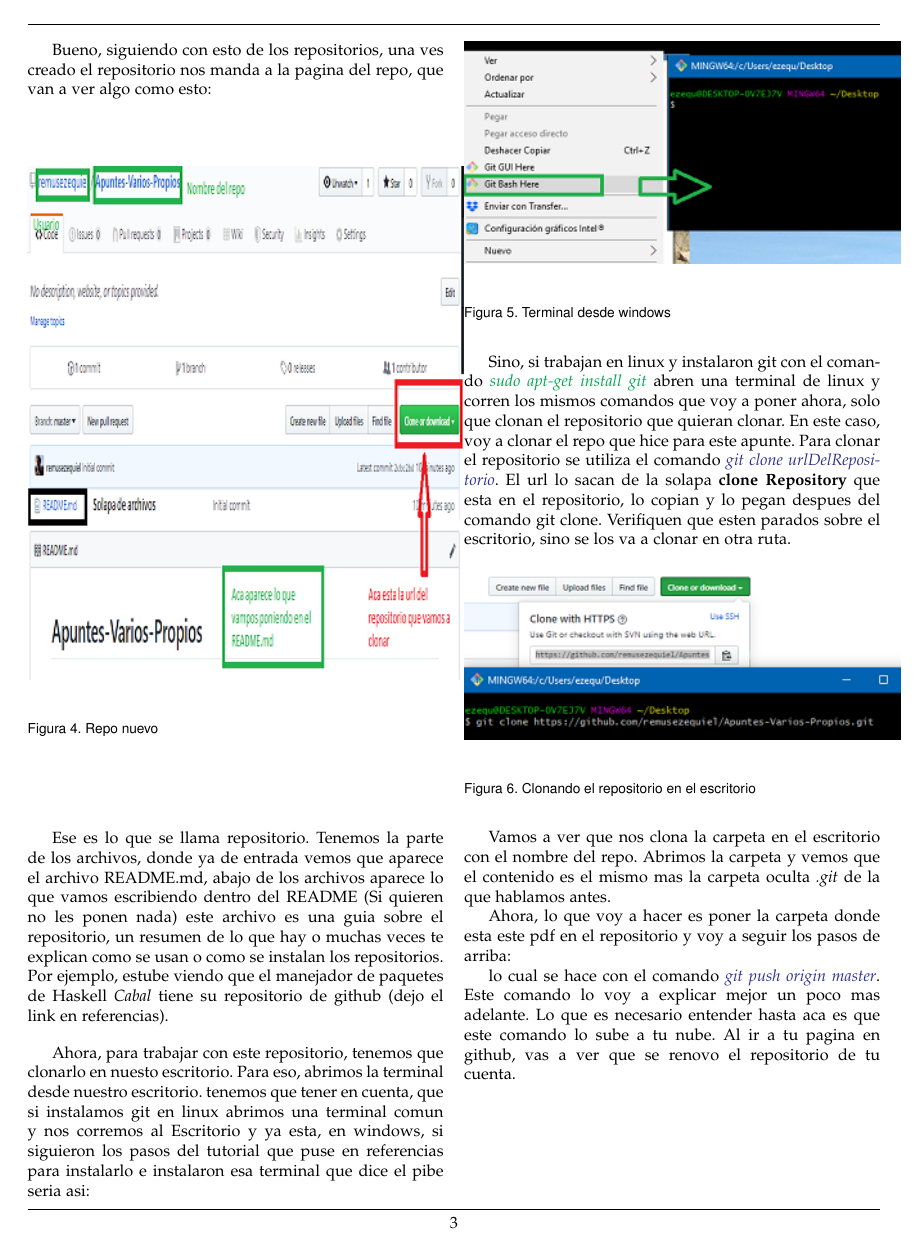
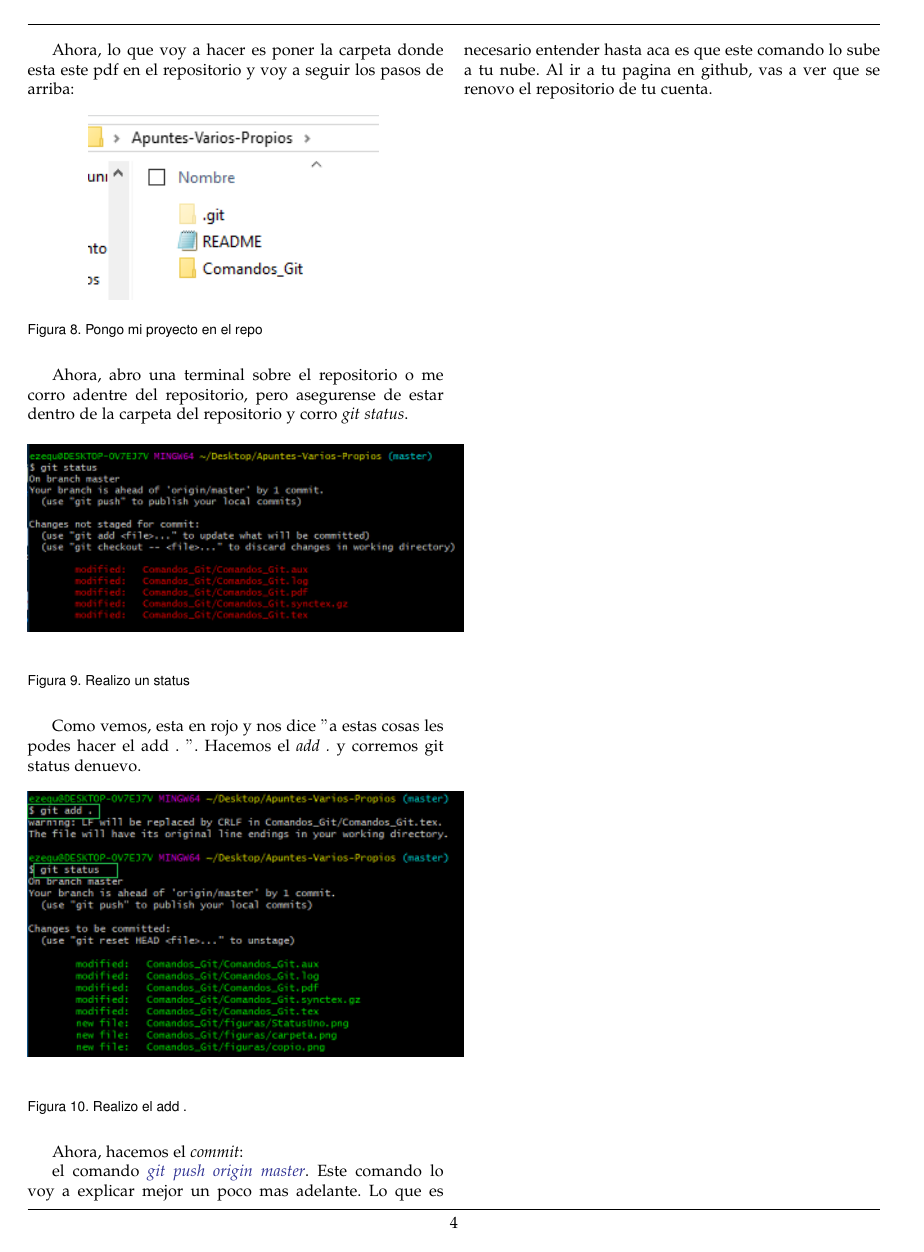
Before and after one commit to remusezequiel/Apuntes-Varios-Propios, a LaTeX paper (Comandos_Git/Comandos_Git.tex): page 3 of 4 before the commit and page 4 of 5 after it. Compiled offline with pdfLaTeX.

Commit message:
Primer subida

```diff
--- a/Comandos_Git/Comandos_Git.tex
+++ b/Comandos_Git/Comandos_Git.tex
@@ -152,10 +158,39 @@ Vamos a ver que nos clona la carpeta en el escritorio con el nombre del repo. Ab
+  \end{center}
+\end{figure}
 
 Ahora, lo que voy a hacer es poner la carpeta donde esta este pdf en el repositorio y voy a seguir los pasos de arriba:
+\begin{figure}[H]
+  \begin{center}
+	 \includegraphics{figuras/Copio.png}
+	 \centering
+	 \renewcommand{\arraystretch}{1.3}
+	 \caption{Pongo mi proyecto en el repo}
+  \end{center}
+\end{figure}
+Ahora, abro una terminal sobre el repositorio o me corro adentre del repositorio, pero asegurense de estar dentro de la carpeta del repositorio y corro \textit{git status}.
+\begin{figure}[H]
+  \begin{center}
+	 \includegraphics{figuras/StatusUno.png}
+	 \centering
+	 \renewcommand{\arraystretch}{1.3}
+	 \caption{Realizo un status}
+  \end{center}
+\end{figure}
+Como vemos, esta en rojo y nos dice $"$a estas cosas les podes hacer el add . $"$. Hacemos el \textit{add .} y corremos git status denuevo.
+\begin{figure}[H]
+  \begin{center}
+	 \includegraphics{figuras/add.png}
+	 \centering
+	 \renewcommand{\arraystretch}{1.3}
+	 \caption{Realizo el add .}
+  \end{center}
+\end{figure}
+
+Ahora, hacemos el \textit{commit}:
 
 
 
-
- lo cual se hace con el comando \textit{\color{Blue}{git push origin master}}. Este comando lo voy a explicar mejor un poco mas adelante. Lo que es necesario entender hasta aca es que este comando lo sube a tu nube. Al ir a tu pagina en github, vas a ver que se renovo el repositorio de tu cuenta.
+ el comando \textit{\color{Blue}{git push origin master}}. Este comando lo voy a explicar mejor un poco mas adelante. Lo que es necesario entender hasta aca es que este comando lo sube a tu nube. Al ir a tu pagina en github, vas a ver que se renovo el repositorio de tu cuenta.
 \\
 \\
 \\
```
Also changed, not shown: Comandos_Git/Comandos_Git.pdf, Comandos_Git/figuras/StatusUno.png (added), Comandos_Git/figuras/add.png (added), Comandos_Git/figuras/carpeta.png (added), Comandos_Git/figuras/copio.png (added), Comandos_Git/Comandos_Git.tex (6 more changed lines), 4 other files.
